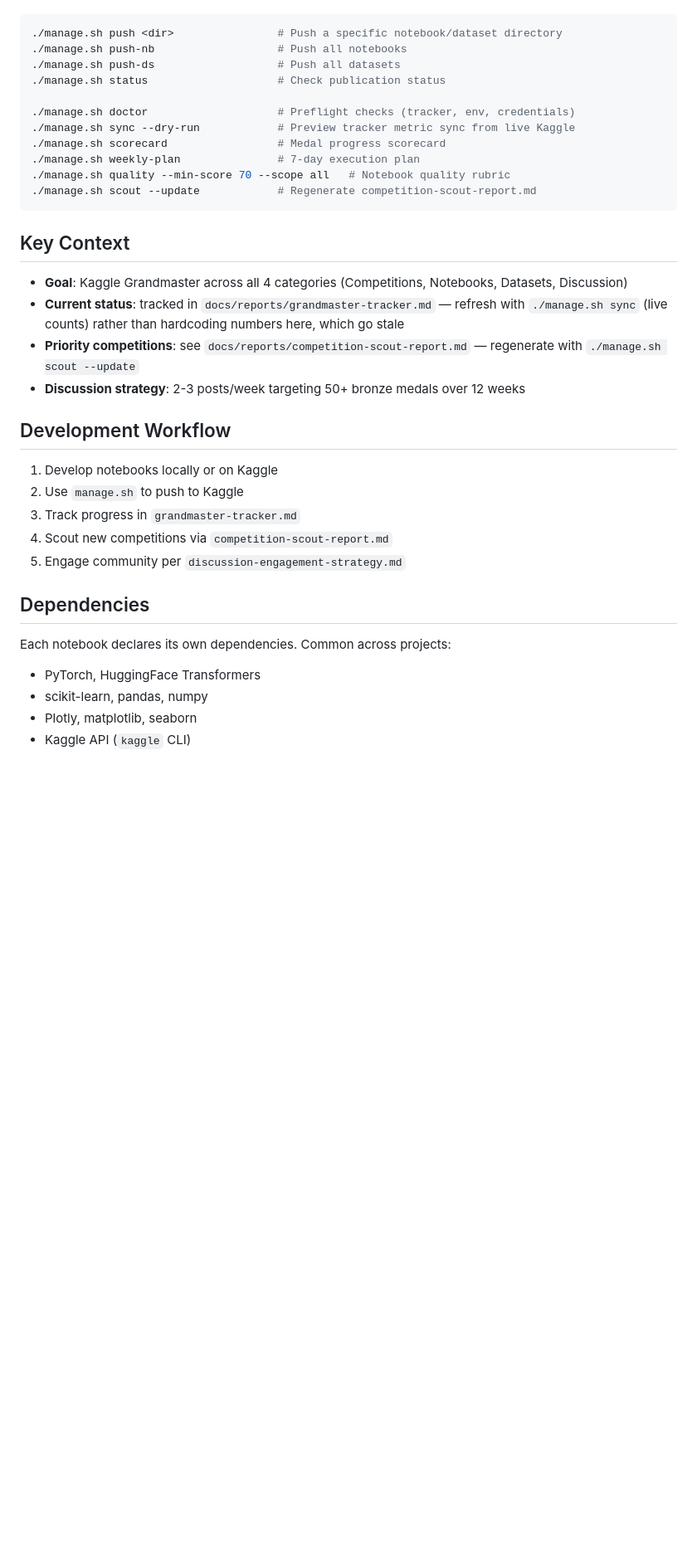
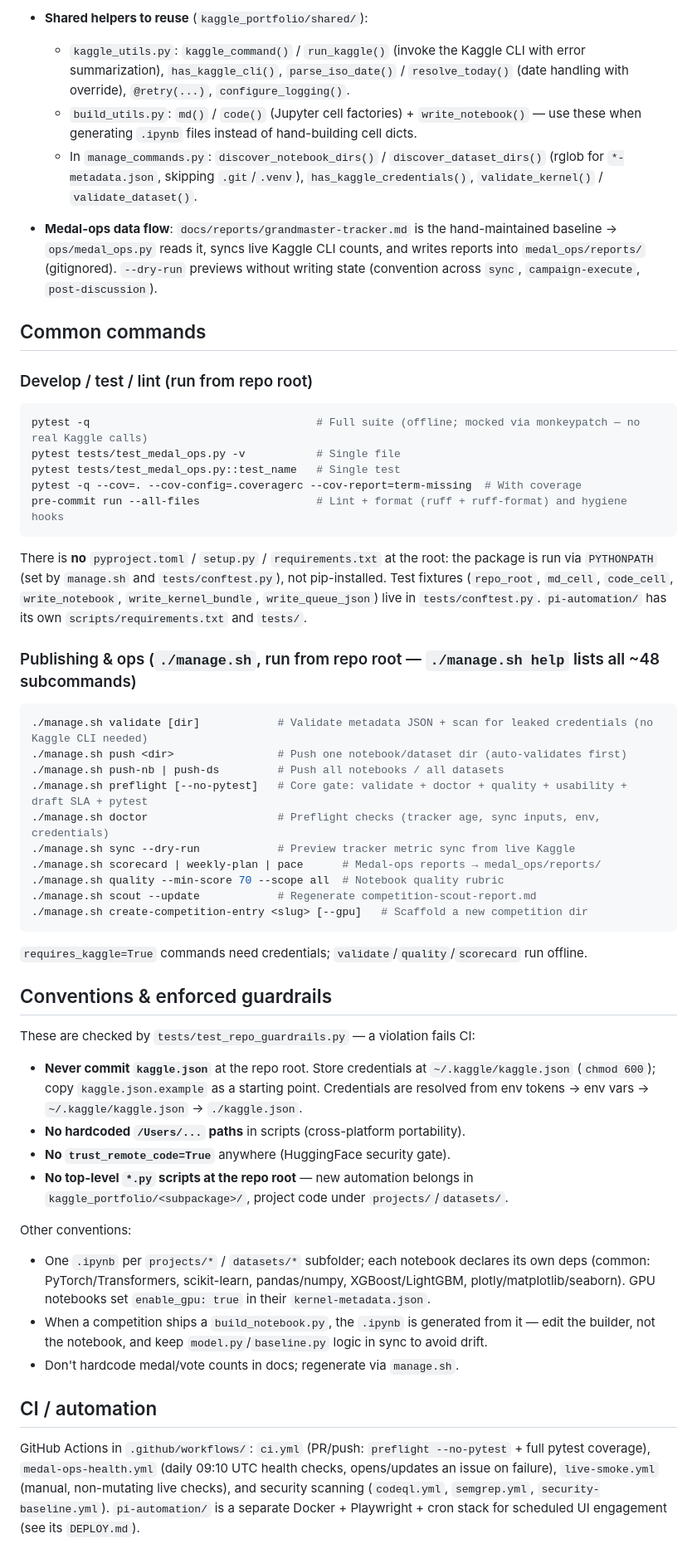
Before and after one commit to gr8monk3ys/kaggle, a Markdown page: CLAUDE.md, the part around one of its changes. Shown at 83% size. Rendered like a GitHub page; blank space fills up the shorter version.

````diff
--- a/CLAUDE.md
+++ b/CLAUDE.md
@@ -74,37 +46,54 @@ kaggle/
+- **Shared helpers to reuse** (`kaggle_portfolio/shared/`):
+  - `kaggle_utils.py`: `kaggle_command()` / `run_kaggle()` (invoke the Kaggle CLI with error summarization), `has_kaggle_cli()`, `parse_iso_date()` / `resolve_today()` (date handling with override), `@retry(...)`, `configure_logging()`.
+  - `build_utils.py`: `md()` / `code()` (Jupyter cell factories) + `write_notebook()` — use these when generating `.ipynb` files instead of hand-building cell dicts.
+  - In `manage_commands.py`: `discover_notebook_dirs()` / `discover_dataset_dirs()` (rglob for `*-metadata.json`, skipping `.git`/`.venv`), `has_kaggle_credentials()`, `validate_kernel()` / `validate_dataset()`.
+- **Medal-ops data flow**: `docs/reports/grandmaster-tracker.md` is the hand-maintained baseline → `ops/medal_ops.py` reads it, syncs live Kaggle CLI counts, and writes reports into `medal_ops/reports/` (gitignored). `--dry-run` previews without writing state (convention across `sync`, `campaign-execute`, `post-discussion`).
+
+## Common commands
+
+### Develop / test / lint (run from repo root)
 
 ```bash
-./manage.sh push <dir>                # Push a specific notebook/dataset directory
-./manage.sh push-nb                   # Push all notebooks
-./manage.sh push-ds                   # Push all datasets
-./manage.sh status                    # Check publication status
-
-./manage.sh doctor                    # Preflight checks (tracker, env, credentials)
-./manage.sh sync --dry-run            # Preview tracker metric sync from live Kaggle
-./manage.sh scorecard                 # Medal progress scorecard
-./manage.sh weekly-plan               # 7-day execution plan
-./manage.sh quality --min-score 70 --scope all   # Notebook quality rubric
-./manage.sh scout --update            # Regenerate competition-scout-report.md
+pytest -q                                   # Full suite (offline; mocked via monkeypatch — no real Kaggle calls)
+pytest tests/test_medal_ops.py -v           # Single file
+pytest tests/test_medal_ops.py::test_name   # Single test
+pytest -q --cov=. --cov-config=.coveragerc --cov-report=term-missing  # With coverage
+pre-commit run --all-files                  # Lint + format (ruff + ruff-format) and hygiene hooks
 ```
 
-## Key Context
+There is **no** `pyproject.toml` / `setup.py` / `requirements.txt` at the root: the package is run via `PYTHONPATH` (set by `manage.sh` and `tests/conftest.py`), not pip-installed. Test fixtures (`repo_root`, `md_cell`, `code_cell`, `write_notebook`, `write_kernel_bundle`, `write_queue_json`) live in `tests/conftest.py`. `pi-automation/` has its own `scripts/requirements.txt` and `tests/`.
 
-- **Goal**: Kaggle Grandmaster across all 4 categories (Competitions, Notebooks, Datasets, Discussion)
-- **Current status**: tracked in `docs/reports/grandmaster-tracker.md` — refresh with `./manage.sh sync` (live counts) rather than hardcoding numbers here, which go stale
-- **Priority competitions**: see `docs/reports/competition-scout-report.md` — regenerate with `./manage.sh scout --update`
-- **Discussion strategy**: 2-3 posts/week targeting 50+ bronze medals over 12 weeks
+### Publishing & ops (`./manage.sh`, run from repo root — `./manage.sh help` lists all ~48 subcommands)
 
-## Development Workflow
+```bash
+./manage.sh validate [dir]            # Validate metadata JSON + scan for leaked credentials (no Kaggle CLI needed)
+./manage.sh push <dir>                # Push one notebook/dataset dir (auto-validates first)
+./manage.sh push-nb | push-ds         # Push all notebooks / all datasets
+./manage.sh preflight [--no-pytest]   # Core gate: validate + doctor + quality + usability + draft SLA + pytest
+./manage.sh doctor                    # Preflight checks (tracker age, sync inputs, env, credentials)
+./manage.sh sync --dry-run            # Preview tracker metric sync from live Kaggle
+./manage.sh scorecard | weekly-plan | pace      # Medal-ops reports → medal_ops/reports/
+./manage.sh quality --min-score 70 --scope all  # Notebook quality rubric
+./manage.sh scout --update            # Regenerate competition-scout-report.md
+./manage.sh create-competition-entry <slug> [--gpu]   # Scaffold a new competition dir
+```
 
-1. Develop notebooks locally or on Kaggle
-2. Use `manage.sh` to push to Kaggle
-3. Track progress in `grandmaster-tracker.md`
-4. Scout new competitions via `competition-scout-report.md`
-5. Engage community per `discussion-engagement-strategy.md`
+`requires_kaggle=True` commands need credentials; `validate`/`quality`/`scorecard` run offline.
 
-## Dependencies
+## Conventions & enforced guardrails
 
-Each notebook declares its own dependencies. Common across projects:
-- PyTorch, HuggingFace Transformers
-- scikit-learn, pandas, numpy
-- Plotly, matplotlib, seaborn
-- Kaggle API (`kaggle` CLI)
+These are checked by `tests/test_repo_guardrails.py` — a violation fails CI:
+
+- **Never commit `kaggle.json`** at the repo root. Store credentials at `~/.kaggle/kaggle.json` (`chmod 600`); copy `kaggle.json.example` as a starting point. Credentials are resolved from env tokens → env vars → `~/.kaggle/kaggle.json` → `./kaggle.json`.
+- **No hardcoded `/Users/...` paths** in scripts (cross-platform portability).
+- **No `trust_remote_code=True`** anywhere (HuggingFace security gate).
+- **No top-level `*.py` scripts at the repo root** — new automation belongs in `kaggle_portfolio/<subpackage>/`, project code under `projects/`/`datasets/`.
+
+Other conventions:
+- One `.ipynb` per `projects/*` / `datasets/*` subfolder; each notebook declares its own deps (common: PyTorch/Transformers, scikit-learn, pandas/numpy, XGBoost/LightGBM, plotly/matplotlib/seaborn). GPU notebooks set `enable_gpu: true` in their `kernel-metadata.json`.
+- When a competition ships a `build_notebook.py`, the `.ipynb` is generated from it — edit the builder, not the notebook, and keep `model.py`/`baseline.py` logic in sync to avoid drift.
+- Don't hardcode medal/vote counts in docs; regenerate via `manage.sh`.
+
+## CI / automation
+
+GitHub Actions in `.github/workflows/`: `ci.yml` (PR/push: `preflight --no-pytest` + full pytest coverage), `medal-ops-health.yml` (daily 09:10 UTC health checks, opens/updates an issue on failure), `live-smoke.yml` (manual, non-mutating live checks), and security scanning (`codeql.yml`, `semgrep.yml`, `security-baseline.yml`). `pi-automation/` is a separate Docker + Playwright + cron stack for scheduled UI engagement (see its `DEPLOY.md`).
````
Also changed, not shown: other parts of CLAUDE.md (+36 -64 lines).
